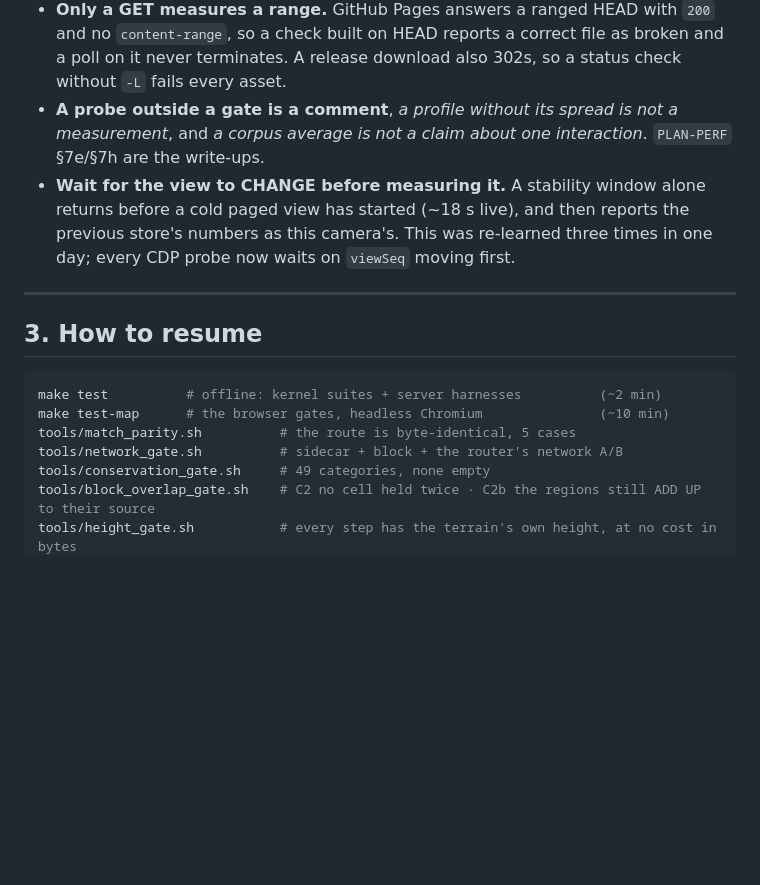
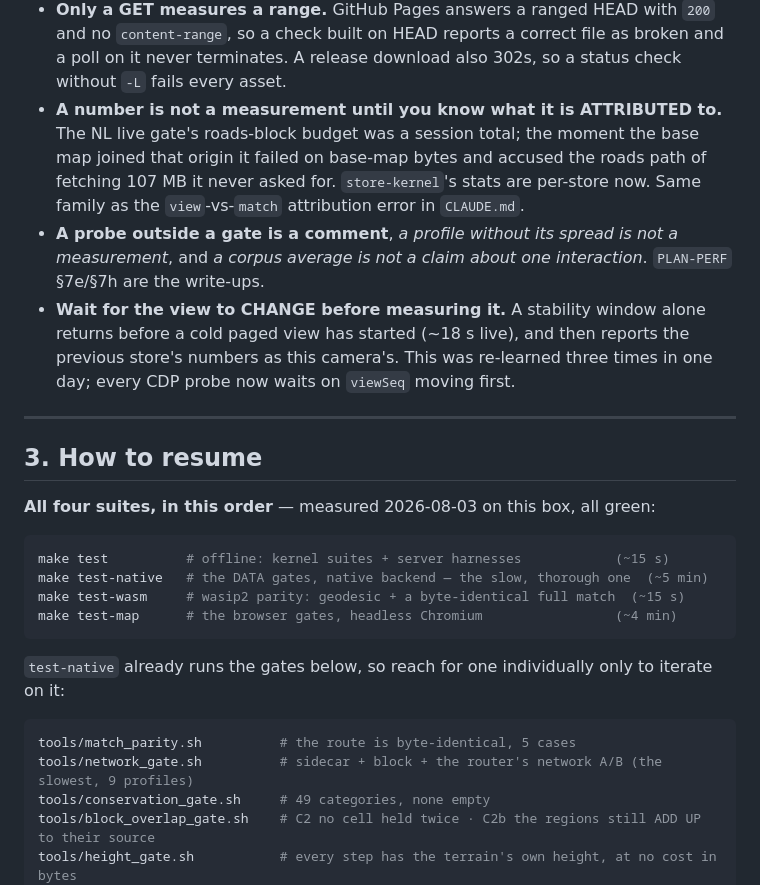
Before and after one commit to jjstwerff/routing, a Markdown page: HANDOFF.md, the part around one of its changes. Rendered like a GitHub page; blank space fills up the shorter version.

````diff
--- a/HANDOFF.md
+++ b/HANDOFF.md
@@ -191,6 +224,10 @@ Each of these cost a session or a wrong dataset to learn. The full account is in
 * **Only a GET measures a range.** GitHub Pages answers a ranged HEAD with `200` and no `content-range`,
   so a check built on HEAD reports a correct file as broken and a poll on it never terminates. A release
   download also 302s, so a status check without `-L` fails every asset.
+* **A number is not a measurement until you know what it is ATTRIBUTED to.** The NL live gate's
+  roads-block budget was a session total; the moment the base map joined that origin it failed on
+  base-map bytes and accused the roads path of fetching 107 MB it never asked for. `store-kernel`'s
+  stats are per-store now. Same family as the `view`-vs-`match` attribution error in `CLAUDE.md`.
 * **A probe outside a gate is a comment**, *a profile without its spread is not a measurement*, and *a
   corpus average is not a claim about one interaction*. `PLAN-PERF` §7e/§7h are the write-ups.
 * **Wait for the view to CHANGE before measuring it.** A stability window alone returns before a cold
@@ -201,11 +238,20 @@ Each of these cost a session or a wrong dataset to learn. The full account is in
 
 ## 3. How to resume
 
+**All four suites, in this order** — measured 2026-08-03 on this box, all green:
+
 ```bash
-make test          # offline: kernel suites + server harnesses          (~2 min)
-make test-map      # the browser gates, headless Chromium               (~10 min)
+make test          # offline: kernel suites + server harnesses            (~15 s)
+make test-native   # the DATA gates, native backend — the slow, thorough one  (~5 min)
+make test-wasm     # wasip2 parity: geodesic + a byte-identical full match  (~15 s)
+make test-map      # the browser gates, headless Chromium                 (~4 min)
+```
+
+`test-native` already runs the gates below, so reach for one individually only to iterate on it:
+
+```bash
 tools/match_parity.sh          # the route is byte-identical, 5 cases
-tools/network_gate.sh          # sidecar + block + the router's network A/B
+tools/network_gate.sh          # sidecar + block + the router's network A/B (the slowest, 9 profiles)
 tools/conservation_gate.sh     # 49 categories, none empty
 tools/block_overlap_gate.sh    # C2 no cell held twice · C2b the regions still ADD UP to their source
 tools/height_gate.sh           # every step has the terrain's own height, at no cost in bytes
````
Also changed, not shown: other parts of HANDOFF.md (+38 -5 lines).
